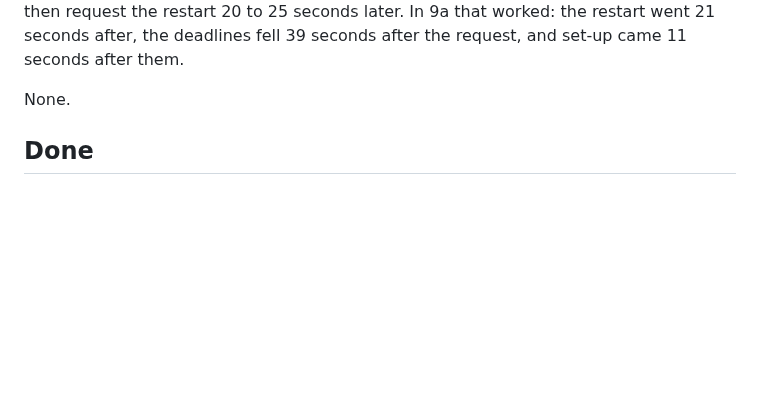
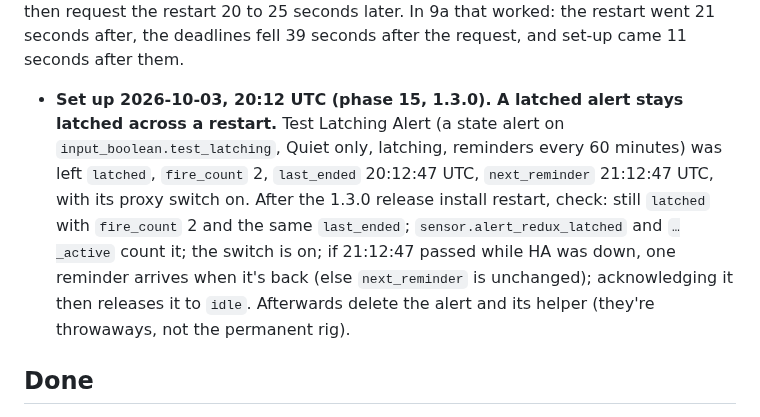
Before and after one commit to arkane-systems/ha-alert-redux, a Markdown page: docs/restart-checks.md, the part around the change. Drawn GitHub-style; blank space fills up the shorter version.

Commit message:
Restart ledger: a latched alert across the 1.3.0 install restart
Co-Authored-By: Claude Opus 5.5 <noreply@anthropic.com>

```diff
--- a/docs/restart-checks.md
+++ b/docs/restart-checks.md
@@ -24,7 +24,17 @@ snooze or suspend for 1 minute, then request the restart 20 to 25 seconds later.
 In 9a that worked: the restart went 21 seconds after, the deadlines fell 39
 seconds after the request, and set-up came 11 seconds after them.
 
-None.
+- **Set up 2026-10-03, 20:12 UTC (phase 15, 1.3.0). A latched alert stays
+  latched across a restart.** Test Latching Alert (a state alert on
+  `input_boolean.test_latching`, Quiet only, latching, reminders every 60
+  minutes) was left `latched`, `fire_count` 2, `last_ended` 20:12:47 UTC,
+  `next_reminder` 21:12:47 UTC, with its proxy switch on. After the 1.3.0
+  release install restart, check: still `latched` with `fire_count` 2 and the
+  same `last_ended`; `sensor.alert_redux_latched` and `…_active` count it; the
+  switch is on; if 21:12:47 passed while HA was down, one reminder arrives when
+  it's back (else `next_reminder` is unchanged); acknowledging it then releases
+  it to `idle`. Afterwards delete the alert and its helper (they're throwaways,
+  not the permanent rig).
 
 ## Done
 
```
